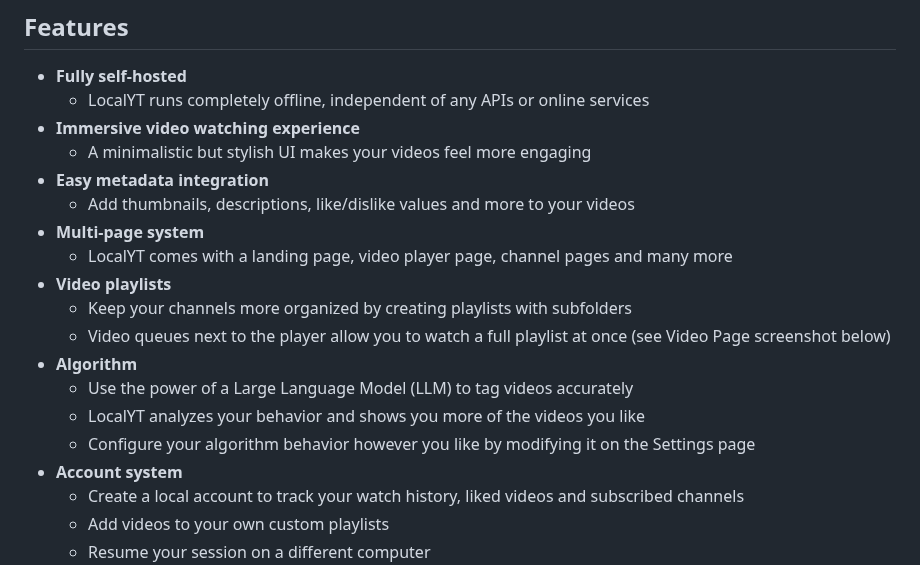
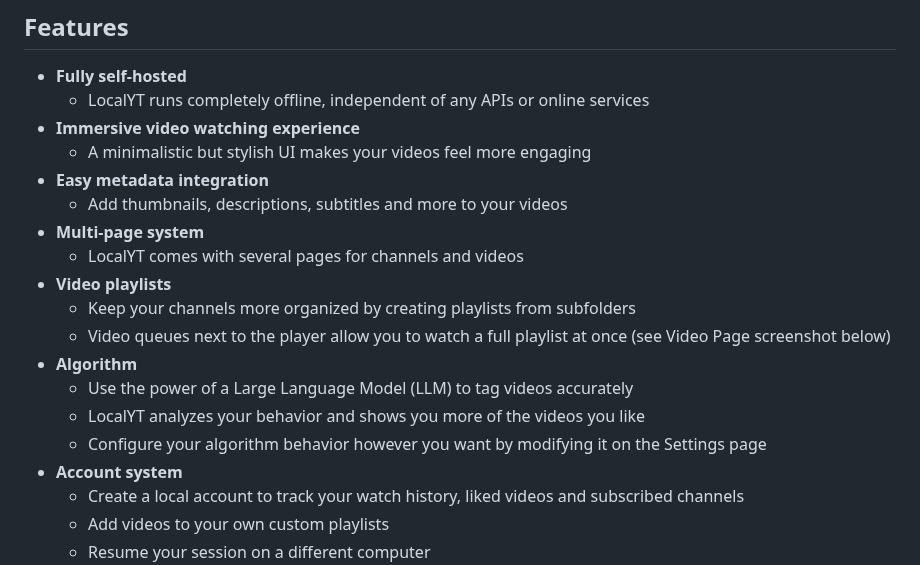
Before and after one commit to pbz134/LocalYT, a Markdown page: README.md, the part around the change. GitHub-like rendering.

Commit message:
Update description

```diff
--- a/README.md
+++ b/README.md
@@ -23,16 +23,16 @@ From then on, I regularly worked on the program to further improve it, and 15 mo
 - **Immersive video watching experience**
   - A minimalistic but stylish UI makes your videos feel more engaging
 - **Easy metadata integration**
-  - Add thumbnails, descriptions, like/dislike values and more to your videos
+  - Add thumbnails, descriptions, subtitles and more to your videos
 - **Multi-page system**
-  - LocalYT comes with a landing page, video player page, channel pages and many more
+  - LocalYT comes with several pages for channels and videos
 - **Video playlists**
-  - Keep your channels more organized by creating playlists with subfolders
+  - Keep your channels more organized by creating playlists from subfolders
   - Video queues next to the player allow you to watch a full playlist at once (see Video Page screenshot below)
 - **Algorithm**
   - Use the power of a Large Language Model (LLM) to tag videos accurately
   - LocalYT analyzes your behavior and shows you more of the videos you like
-  - Configure your algorithm behavior however you like by modifying it on the Settings page
+  - Configure your algorithm behavior however you want by modifying it on the Settings page
 - **Account system**
   - Create a local account to track your watch history, liked videos and subscribed channels
   - Add videos to your own custom playlists
```
